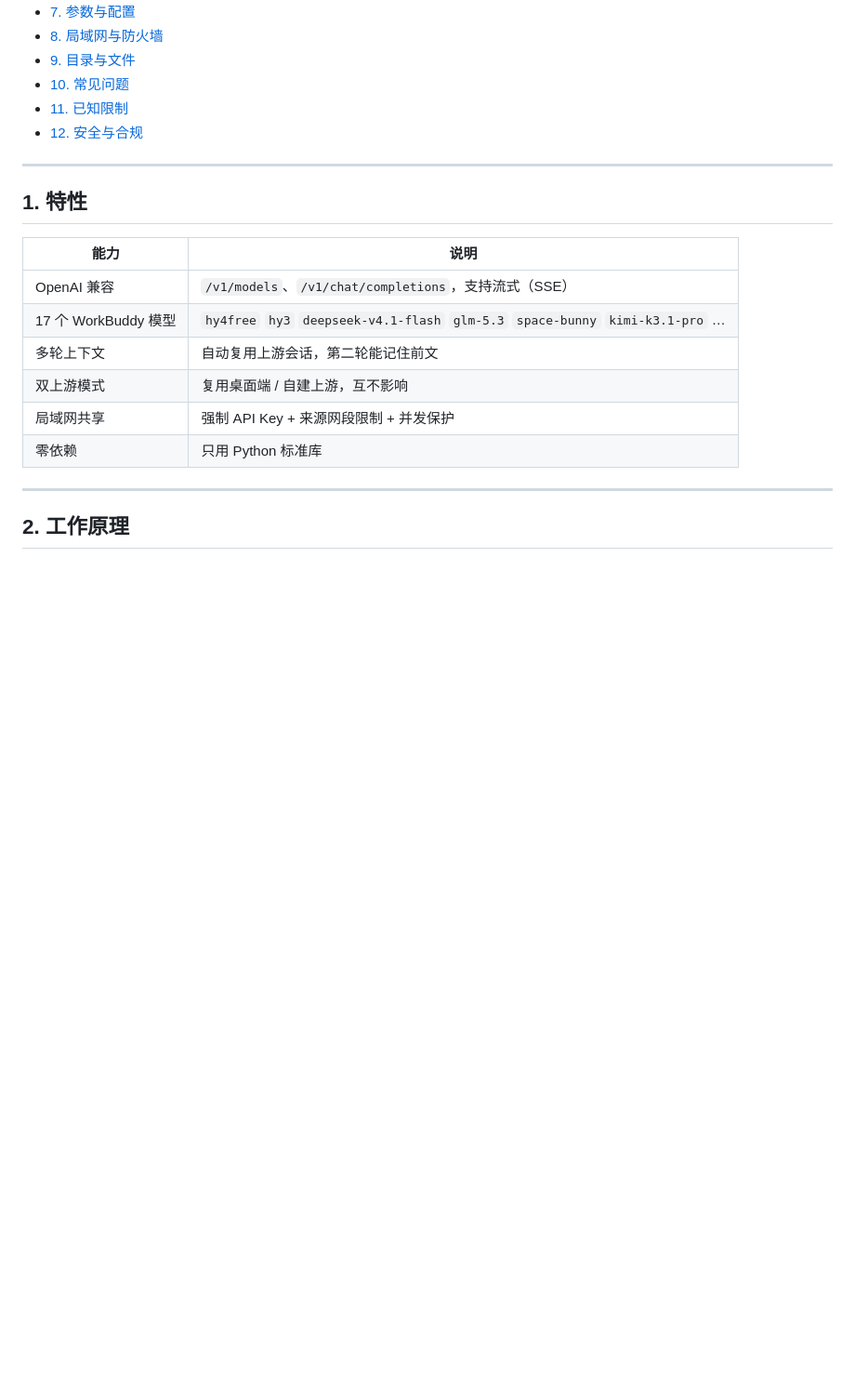
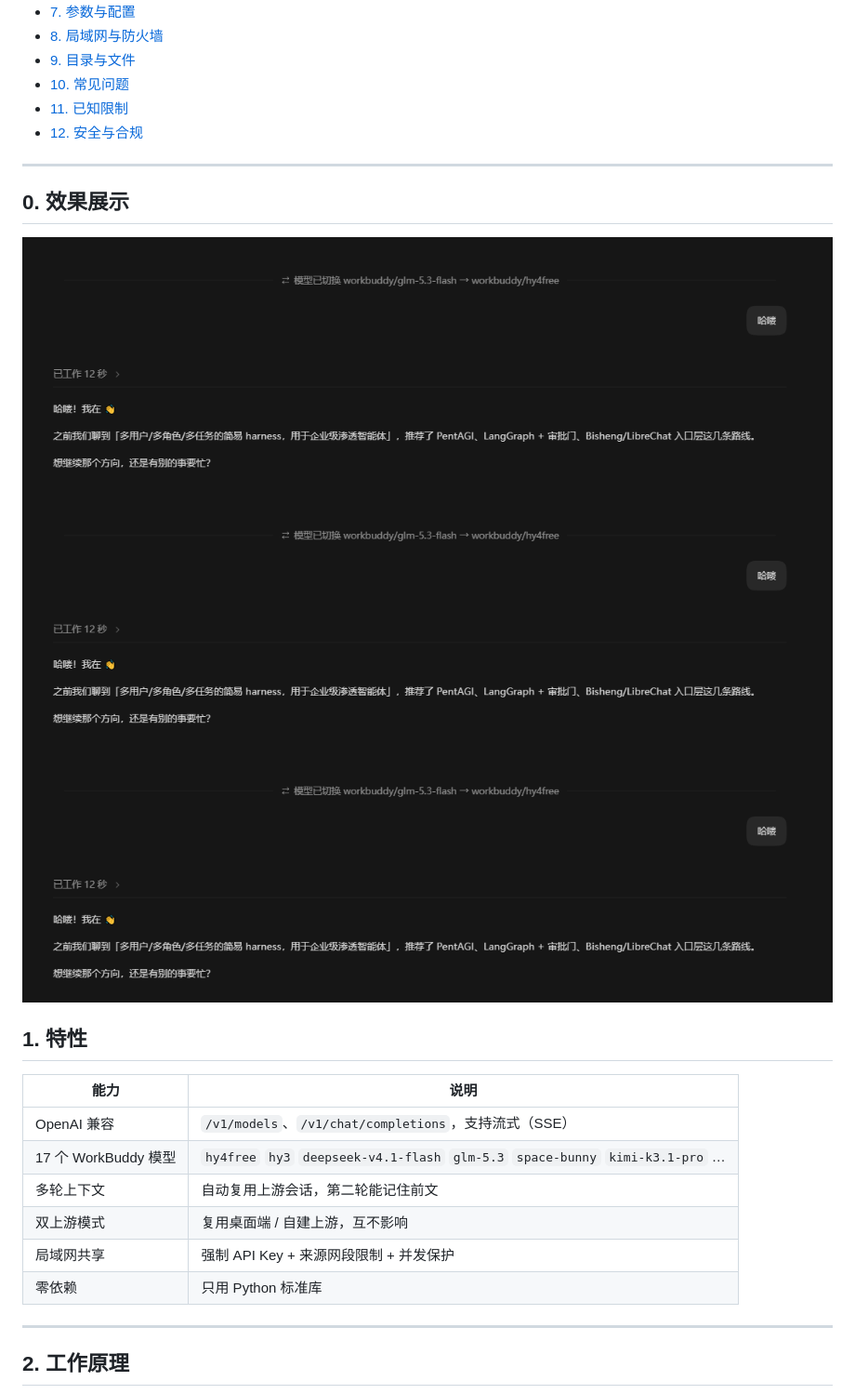
Before and after one commit to honysyang/workbuddy_gateway, a Markdown page: README.md, the part around the change. Shown at 93% size. Drawn GitHub-style; pictures changed too: imgimage.png (added); blank space fills up the shorter version.

Commit message:
update README.md.
Signed-off-by: yzj1 <2207862552@qq.com>

```diff
--- a/README.md
+++ b/README.md
@@ -24,6 +24,12 @@
 - [12. 安全与合规](#12-安全与合规)
 
 ---
+
+## 0. 效果展示
+
+![开启服务](imgimage.png)
+![配置模型](imgimage.png)
+![开始对话](imgimage.png)
 
 ## 1. 特性
 
```
